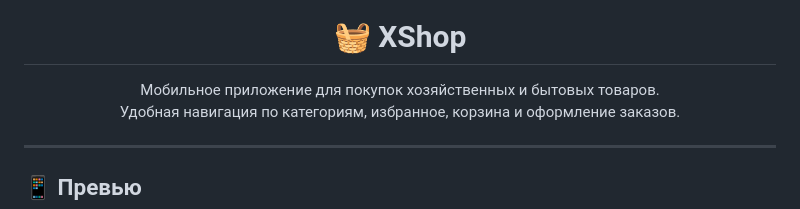
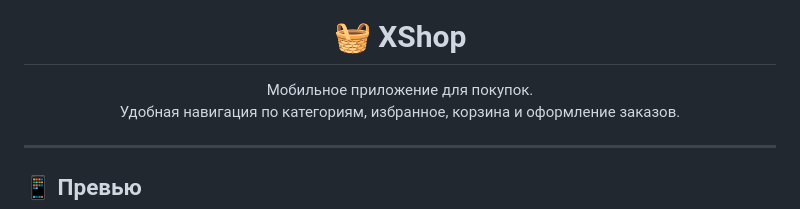
Before and after one commit to 1kodexxx/XShop, a Markdown page: README.md, the part around the change. Drawn GitHub-style.

```diff
--- a/README.md
+++ b/README.md
@@ -5,7 +5,7 @@
 <h1 align="center">🧺 XShop</h1>
 
 <p align="center">
-  Мобильное приложение для покупок хозяйственных и бытовых товаров.<br />
+  Мобильное приложение для покупок.<br />
   Удобная навигация по категориям, избранное, корзина и оформление заказов.
 </p>
 
```
